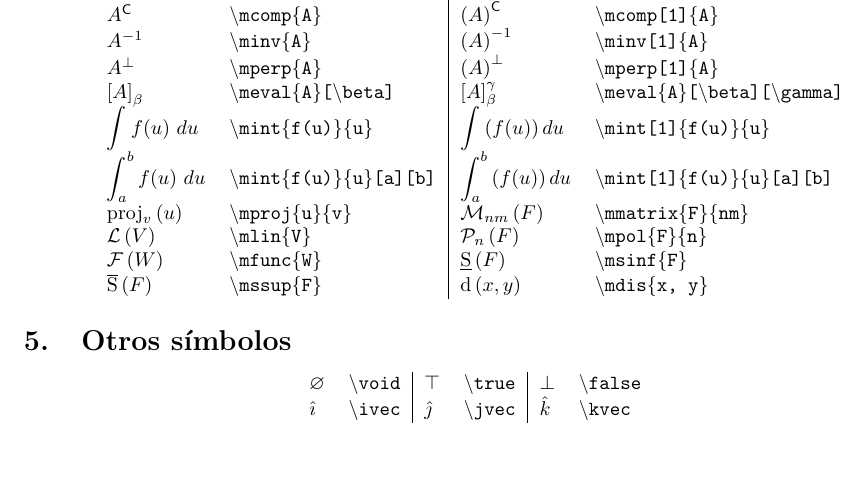
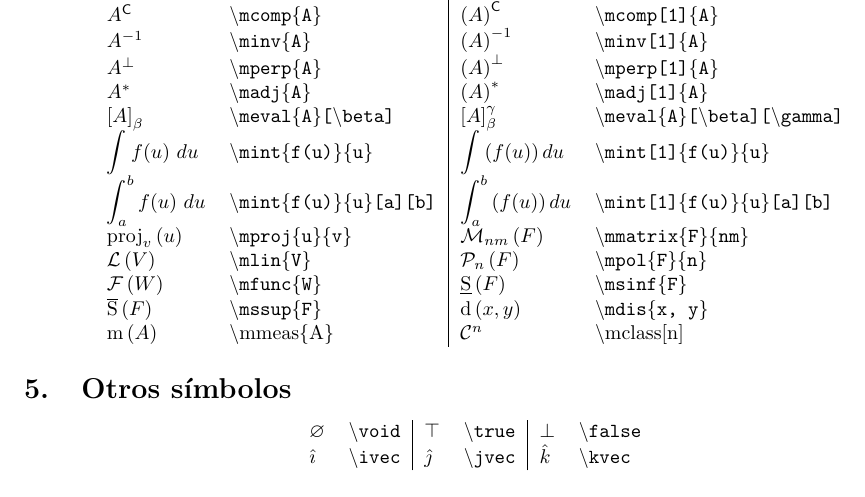
Before and after one commit to OmarPorf/Matematicas, a LaTeX paper (LaTeX/My_maths_commands/my_math_commands.tex): part of page 3 of 3, cut so that both start at the same text. Compiled offline with pdfLaTeX.

Commit message:
Más comandos

```diff
--- a/LaTeX/My_maths_commands/my_math_commands.tex
+++ b/LaTeX/My_maths_commands/my_math_commands.tex
@@ -269,6 +269,9 @@
 \newcommand{\mperp}[2][0]{
 	\ifthenelse{ \equal{#1}{0} }{{#2}^{\perp}}{\left( #2 \right)^{\perp}}
 }
+\newcommand{\madj}[2][0]{
+	\ifthenelse{ \equal{#1}{0} }{{#2}^{*}}{\left( #2 \right)^{*}}
+}
 \newcommand{\mproj}[2]{\operatorname{proj}_{#2}\left(#1\right)}
 \newcommandx{\meval}[3][2 = { }, 3 = { }]{
 	\left[ #1 \right]_{#2}^{#3}
@@ -287,6 +290,8 @@
 \newcommand{\mdis}[1]{\operatorname{d}\left( #1 \right)}
 \newcommand{\msinf}[1]{\operatorname{\underline{S}}\left( #1 \right)}
 \newcommand{\mssup}[1]{\operatorname{\overline{S}}\left( #1 \right)}
+\newcommand{\mmeas}[1]{\operatorname{m}\left( #1 \right)}
+\newcommand{\mclass}[1][]{\mathcal{C}^{#1}}
 %%%%%%%%%%%%%%%%%%%%%%%%%%%%%%%%%%%%%%%%%%%%%
 	% Otros símbolos
 \newcommand{\void}{\varnothing}
@@ -436,13 +441,15 @@ donde el \emph{delimitador} indica si el argumento de la función estará delimi
 		$ \mcomp{A} $ & \texttt{\textbackslash mcomp\{A\}} & $ \mcomp[1]{A} $ & \texttt{\textbackslash mcomp[1]\{A\}}\\
 		$ \minv{A} $ & \texttt{\textbackslash minv\{A\}} & $ \minv[1]{A} $ & \texttt{\textbackslash minv[1]\{A\}}\\
 		$ \mperp{A} $ & \texttt{\textbackslash mperp\{A\}} & $ \mperp[1]{A} $ & \texttt{\textbackslash mperp[1]\{A\}}\\
+		$ \madj{A} $ & \texttt{\textbackslash madj\{A\}} & $ \madj[1]{A} $ & \texttt{\textbackslash madj[1]\{A\}}\\
 		$ \meval{A}[\beta] $ & \texttt{\textbackslash meval\{A\}[\textbackslash beta]} & $ \meval{A}[\beta][\gamma] $ & \texttt{\textbackslash meval\{A\}[\textbackslash beta][\textbackslash gamma]}\\
 		$ \ds\mint{f(u)}{u} $ & \texttt{\textbackslash mint\{f(u)\}\{u\}} & $ \ds\mint[1]{f(u)}{u} $ & \texttt{\textbackslash mint[1]\{f(u)\}\{u\}}\\
 		$ \ds\mint{f(u)}{u}[a][b] $ & \texttt{\textbackslash mint\{f(u)\}\{u\}[a][b]} & $ \ds\mint[1]{f(u)}{u}[a][b] $ & \texttt{\textbackslash mint[1]\{f(u)\}\{u\}[a][b]}\\
 		$ \mproj{u}{v} $ & \texttt{\textbackslash mproj\{u\}\{v\}} & $ \mmatrix{F}{nm} $ & \texttt{\textbackslash mmatrix\{F\}\{nm\}}\\
 		$ \mlin{V} $ & \texttt{\textbackslash mlin\{V\}} & $ \mpol{F}{n} $ & \texttt{\textbackslash mpol\{F\}\{n\}}\\
 		$ \mfunc{W} $ & \texttt{\textbackslash mfunc\{W\}} & $ \msinf{F} $ & \texttt{\textbackslash msinf\{F\}}\\
-		$ \mssup{F} $ & \texttt{\textbackslash mssup\{F\}} & $ \mdis{x, y} $ & \texttt{\textbackslash mdis\{x, y\}}
+		$ \mssup{F} $ & \texttt{\textbackslash mssup\{F\}} & $ \mdis{x, y} $ & \texttt{\textbackslash mdis\{x, y\}}\\
+		$\mmeas{A}$ & \textbackslash mmeas\{A\} & $\mclass[n]$ & \textbackslash mclass[n]
 	\end{tabular}
 \end{center}
 \section{Otros s\'{\i}mbolos}
```
Also changed, not shown: LaTeX/My_maths_commands/my_math_commands.pdf.
